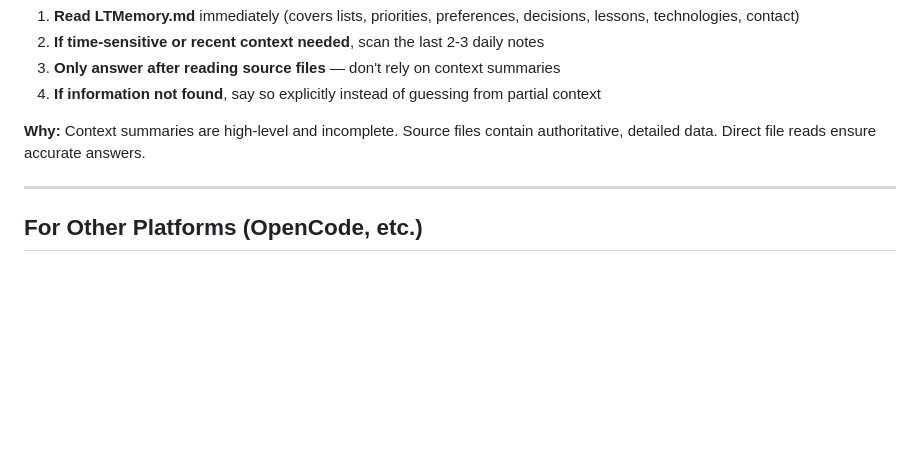
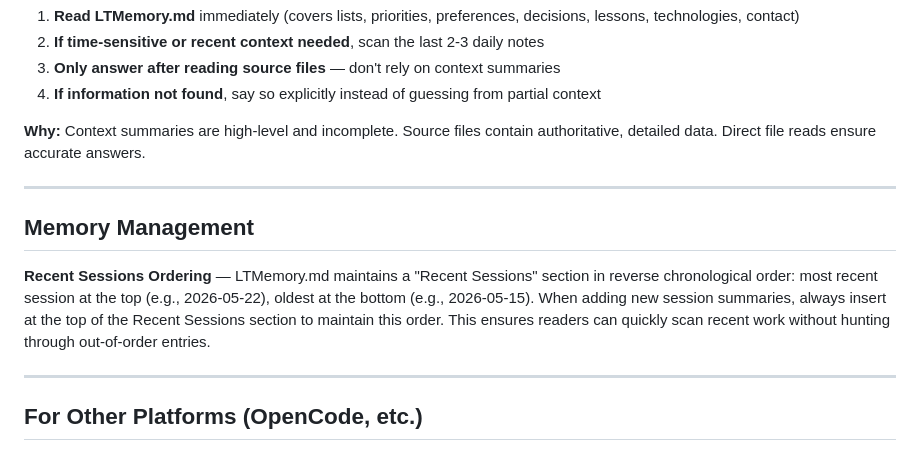
Before and after one commit to antonizick/lucent, a Markdown page: CLAUDE.md, the part around the change. Drawn GitHub-style; blank space fills up the shorter version.

Commit message:
docs: Add memory management section to CLAUDE.md
Document recent sessions chronological ordering requirement: maintain reverse chronological order in LTMemory.md Recent Sessions (most recent at top). Ensures scannability and consistency across sessions.

Co-Authored-By: Claude Haiku 4.5 <noreply@anthropic.com>

```diff
--- a/CLAUDE.md
+++ b/CLAUDE.md
@@ -66,6 +66,12 @@ When Nick asks reference or lookup questions (grocery list, priorities, preferen
 
 ---
 
+## Memory Management
+
+**Recent Sessions Ordering** — LTMemory.md maintains a "Recent Sessions" section in reverse chronological order: most recent session at the top (e.g., 2026-05-22), oldest at the bottom (e.g., 2026-05-15). When adding new session summaries, always insert at the top of the Recent Sessions section to maintain this order. This ensures readers can quickly scan recent work without hunting through out-of-order entries.
+
+---
+
 ## For Other Platforms (OpenCode, etc.)
 
 Read `/home/nick/dev/lucent/memory/core.md` and `/home/nick/dev/lucent/memory/` files for platform-agnostic rules, agents, and memory structure. This file is Claude Code–specific only.
```
